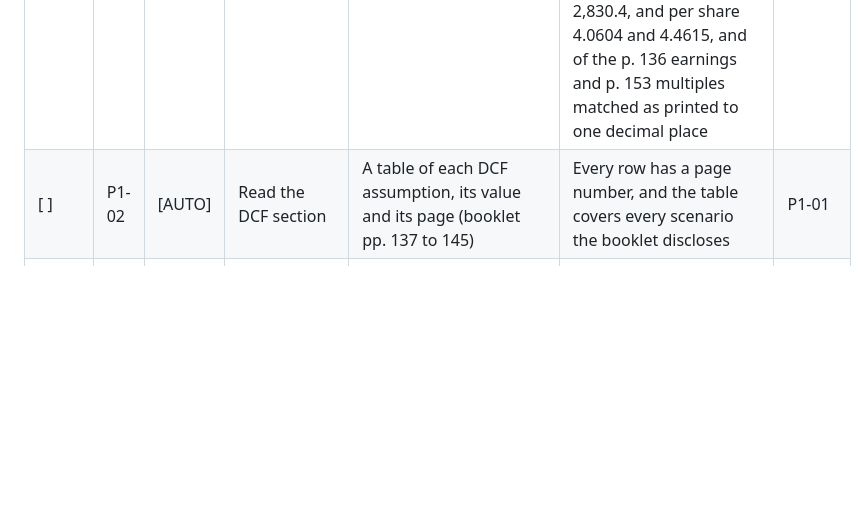
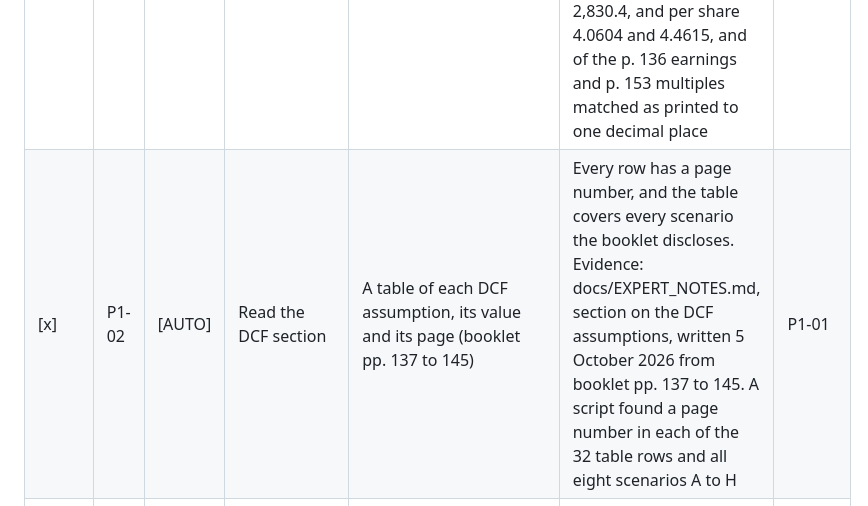
Before and after one commit to shivanisrinivasanln-git/asx-takeover-valuation, a Markdown page: TODO.md, the part around the change. Drawn GitHub-style; blank space fills up the shorter version.

Commit message:
Add my table of the expert DCF assumptions and scenarios
Booklet pp. 137 to 145, with a page on every row.

```diff
--- a/TODO.md
+++ b/TODO.md
@@ -38,7 +38,7 @@ The full check command is defined in P0-04. Until it exists, a check means the c
 | Done | ID | Tag | Task | Acceptance | Check | Needs |
 |---|---|---|---|---|---|---|
 | [x] | P1-01 | [AUTO] | Read the report introduction, methods and valuation summary | Notes on which methods Grant Samuel used and how it reached A$4.06 to A$4.46 (booklet pp. 103 to 137) | Every statement in the notes has a booklet page, and the notes reproduce each method's range and the A$4.06 to A$4.46 conclusion as printed. Evidence: docs/EXPERT_NOTES.md, first section, written 5 October 2026 from booklet pp. 103 to 137. A Python recomputation of the p. 131 table gave EV 2,767.4 and 3,017.4, equity 2,580.4 and 2,830.4, and per share 4.0604 and 4.4615, and of the p. 136 earnings and p. 153 multiples matched as printed to one decimal place | R-06 |
-| [ ] | P1-02 | [AUTO] | Read the DCF section | A table of each DCF assumption, its value and its page (booklet pp. 137 to 145) | Every row has a page number, and the table covers every scenario the booklet discloses | P1-01 |
+| [x] | P1-02 | [AUTO] | Read the DCF section | A table of each DCF assumption, its value and its page (booklet pp. 137 to 145) | Every row has a page number, and the table covers every scenario the booklet discloses. Evidence: docs/EXPERT_NOTES.md, section on the DCF assumptions, written 5 October 2026 from booklet pp. 137 to 145. A script found a page number in each of the 32 table rows and all eight scenarios A to H | P1-01 |
 | [ ] | P1-03 | [AUTO] | Summarise the expert's DCF assumptions | A one-page summary in docs/EXPERT_NOTES.md covering growth, margins, capex, tax, terminal value | Every figure in the summary matches the table from P1-02 | P1-02 |
 | [ ] | P1-04 | [AUTO] | Read the discount rate section | The WACC build and the beta evidence explained (booklet pp. 138 to 140) | The notes give the beta evidence range and the expert's stated reasons for 1.0 to 1.1, each with a page | P1-02 |
 | [ ] | P1-05 | [AUTO] | Read the comparables and precedents sections | A list of each peer and transaction, why it was kept or excluded, with pages (booklet pp. 145 to 155) | The notes give the expert's stated reasons for excluding Zillow and CoStar, with pages | P1-01 |
```
Also changed, not shown: docs/EXPERT_NOTES.md (+57 -0 lines).
